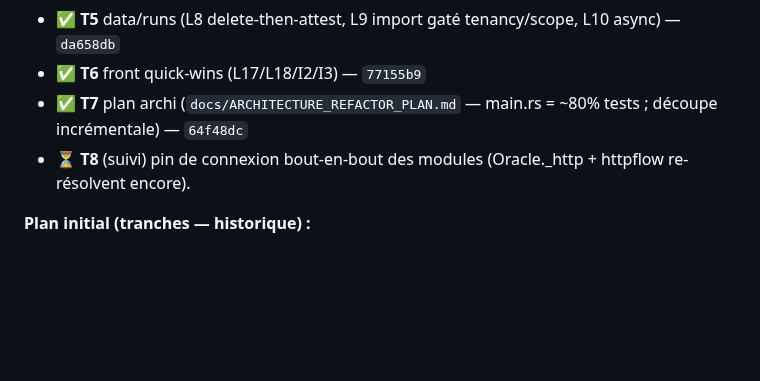
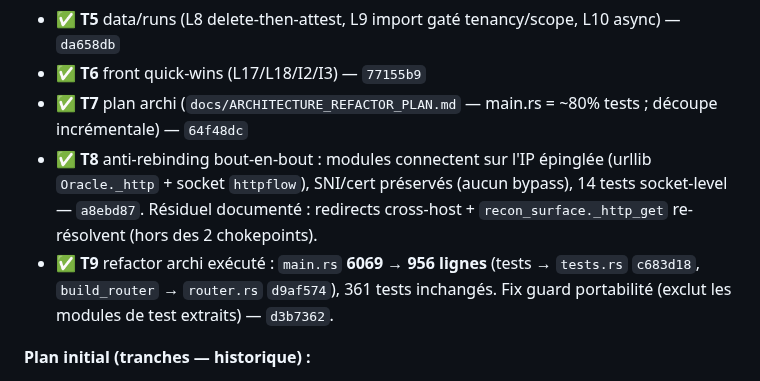
Before and after one commit to guatxlabs/forge, a Markdown page: ROADMAP.md, the part around the change. Drawn GitHub-style; blank space fills up the shorter version.

Commit message:
docs(roadmap): T8 end-to-end anti-rebinding + T9 archi refactor (main.rs 6069->956) done
Co-Authored-By: Claude Fable 5 <noreply@anthropic.com>

```diff
--- a/ROADMAP.md
+++ b/ROADMAP.md
@@ -75,7 +75,8 @@ Rapport complet : [`docs/HOLISTIC_AUDIT.md`](docs/HOLISTIC_AUDIT.md). 54 agents
 - ✅ **T5** data/runs (L8 delete-then-attest, L9 import gaté tenancy/scope, L10 async) — `da658db`
 - ✅ **T6** front quick-wins (L17/L18/I2/I3) — `77155b9`
 - ✅ **T7** plan archi (`docs/ARCHITECTURE_REFACTOR_PLAN.md` — main.rs = ~80% tests ; découpe incrémentale) — `64f48dc`
-- ⏳ **T8** (suivi) pin de connexion bout-en-bout des modules (Oracle._http + httpflow re-résolvent encore).
+- ✅ **T8** anti-rebinding bout-en-bout : modules connectent sur l'IP épinglée (urllib `Oracle._http` + socket `httpflow`), SNI/cert préservés (aucun bypass), 14 tests socket-level — `a8ebd87`. Résiduel documenté : redirects cross-host + `recon_surface._http_get` re-résolvent (hors des 2 chokepoints).
+- ✅ **T9** refactor archi exécuté : `main.rs` **6069 → 956 lignes** (tests → `tests.rs` `c683d18`, `build_router` → `router.rs` `d9af574`), 361 tests inchangés. Fix guard portabilité (exclut les modules de test extraits) — `d3b7362`.
 
 **Plan initial (tranches — historique) :**
 - **T1 — Intégrité ledger (WORM)** : `H1` purge hors verrou cross-process (`compliance.rs:377`) → perte d'écriture silencieuse + **test de course** · `M1` parité `canon_json` Rust/Python (`\b`/`\f`, `ledger_api.rs:78`) · `M2` `verify()` tolère ligne torn + flock (`ledger.py:292`).
```
